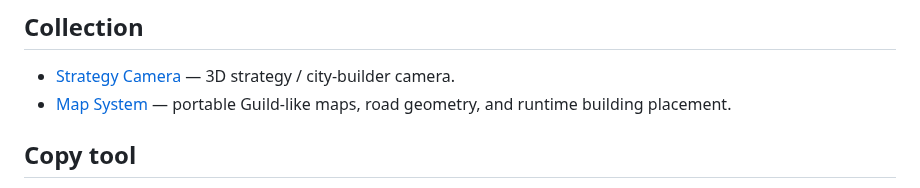
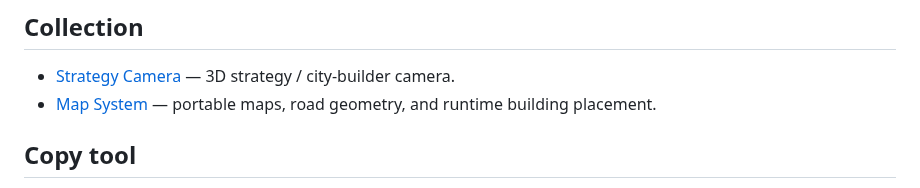
Before and after one commit to Technikhighknee/my-godot-collection, a Markdown page: README.md, the part around the change. Rendered like a GitHub page.

Commit message:
remove the evidence

```diff
--- a/README.md
+++ b/README.md
@@ -5,7 +5,7 @@ Some Godot bits and bobs.
 ## Collection
 
 - [Strategy Camera](strategy_camera/) — 3D strategy / city-builder camera.
-- [Map System](map_system/) — portable Guild-like maps, road geometry, and runtime building placement.
+- [Map System](map_system/) — portable maps, road geometry, and runtime building placement.
 
 ## Copy tool
 
```
